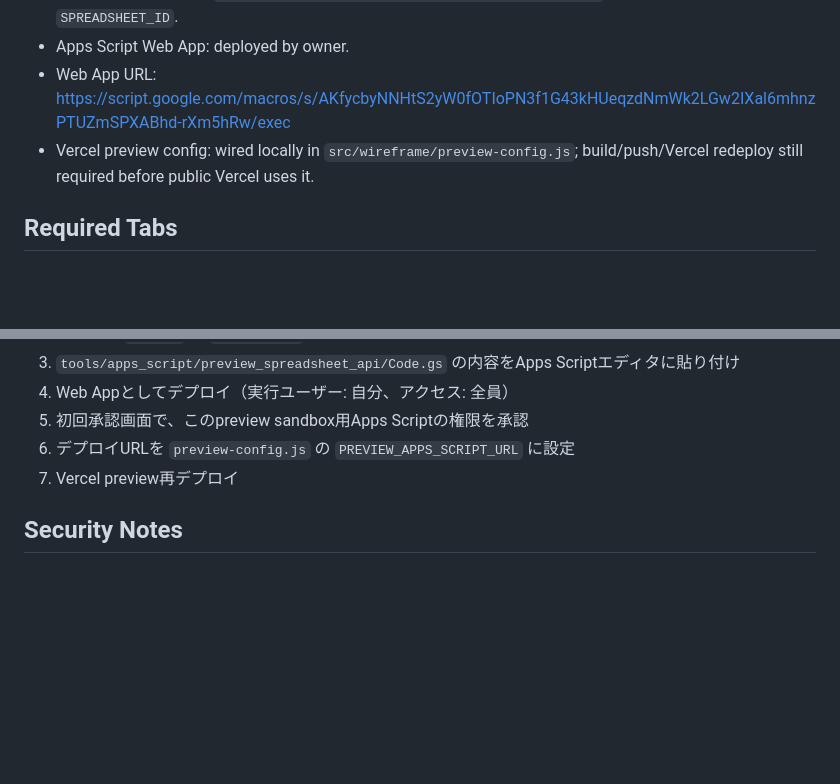
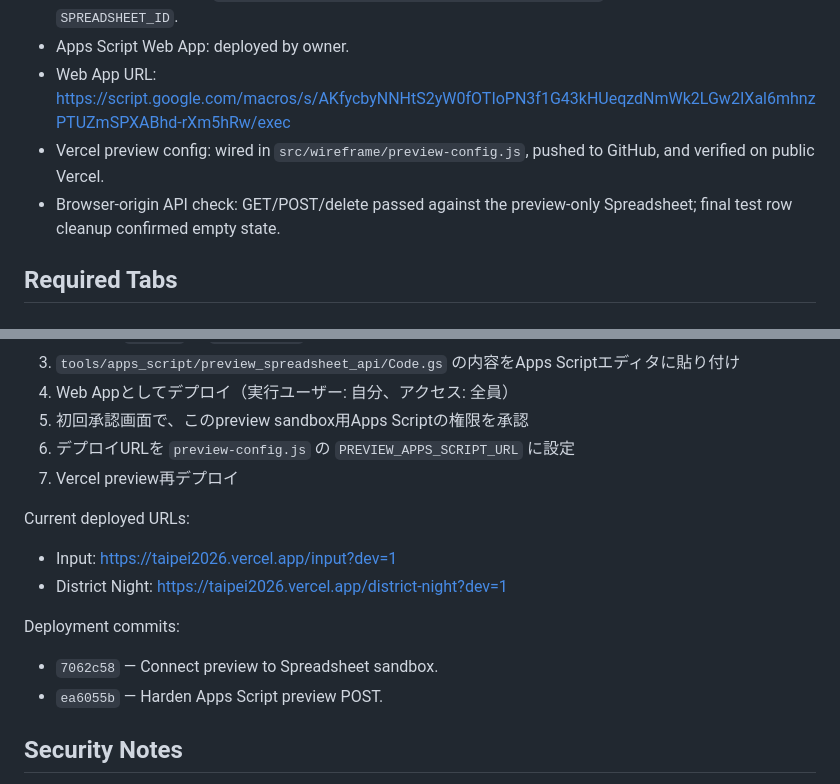
Before and after one commit to shimizuorepa-art/taipei2026, a Markdown page: notes/spreadsheet-sandbox-preview-db-20260525.md, 2 parts joined by grey strips. GitHub-like rendering; blank space fills up the shorter version.

Commit message:
Document preview Spreadsheet deployment

```diff
--- a/notes/spreadsheet-sandbox-preview-db-20260525.md
+++ b/notes/spreadsheet-sandbox-preview-db-20260525.md
@@ -28,7 +28,8 @@ Vercel preview用のデータストアとして、Google Spreadsheet + Apps Scri
 - Apps Script template: `tools/apps_script/preview_spreadsheet_api/Code.gs` now has the real `SPREADSHEET_ID`.
 - Apps Script Web App: deployed by owner.
 - Web App URL: https://script.google.com/macros/s/AKfycbyNNHtS2yW0fOTIoPN3f1G43kHUeqzdNmWk2LGw2IXal6mhnzPTUZmSPXABhd-rXm5hRw/exec
-- Vercel preview config: wired locally in `src/wireframe/preview-config.js`; build/push/Vercel redeploy still required before public Vercel uses it.
+- Vercel preview config: wired in `src/wireframe/preview-config.js`, pushed to GitHub, and verified on public Vercel.
+- Browser-origin API check: GET/POST/delete passed against the preview-only Spreadsheet; final test row cleanup confirmed empty state.
 
 ## Required Tabs
 
@@ -140,6 +141,16 @@ Response shape: same as backend handoff memo proposal.
 6. デプロイURLを `preview-config.js` の `PREVIEW_APPS_SCRIPT_URL` に設定
 7. Vercel preview再デプロイ
 
+Current deployed URLs:
+
+- Input: https://taipei2026.vercel.app/input?dev=1
+- District Night: https://taipei2026.vercel.app/district-night?dev=1
+
+Deployment commits:
+
+- `7062c58` — Connect preview to Spreadsheet sandbox.
+- `ea6055b` — Harden Apps Script preview POST.
+
 ## Security Notes
 
 - Preview sandboxは本番データと完全に分離
```
